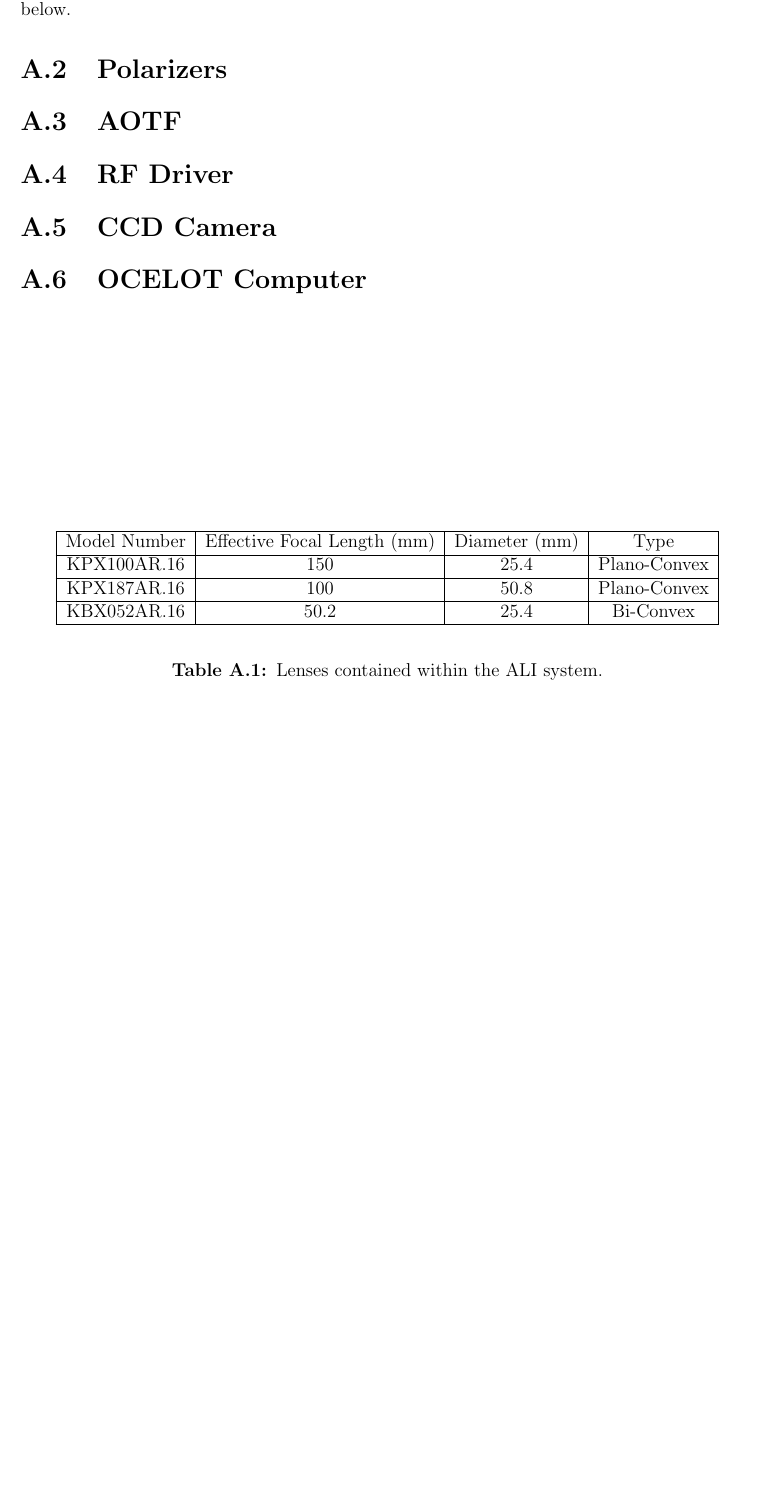
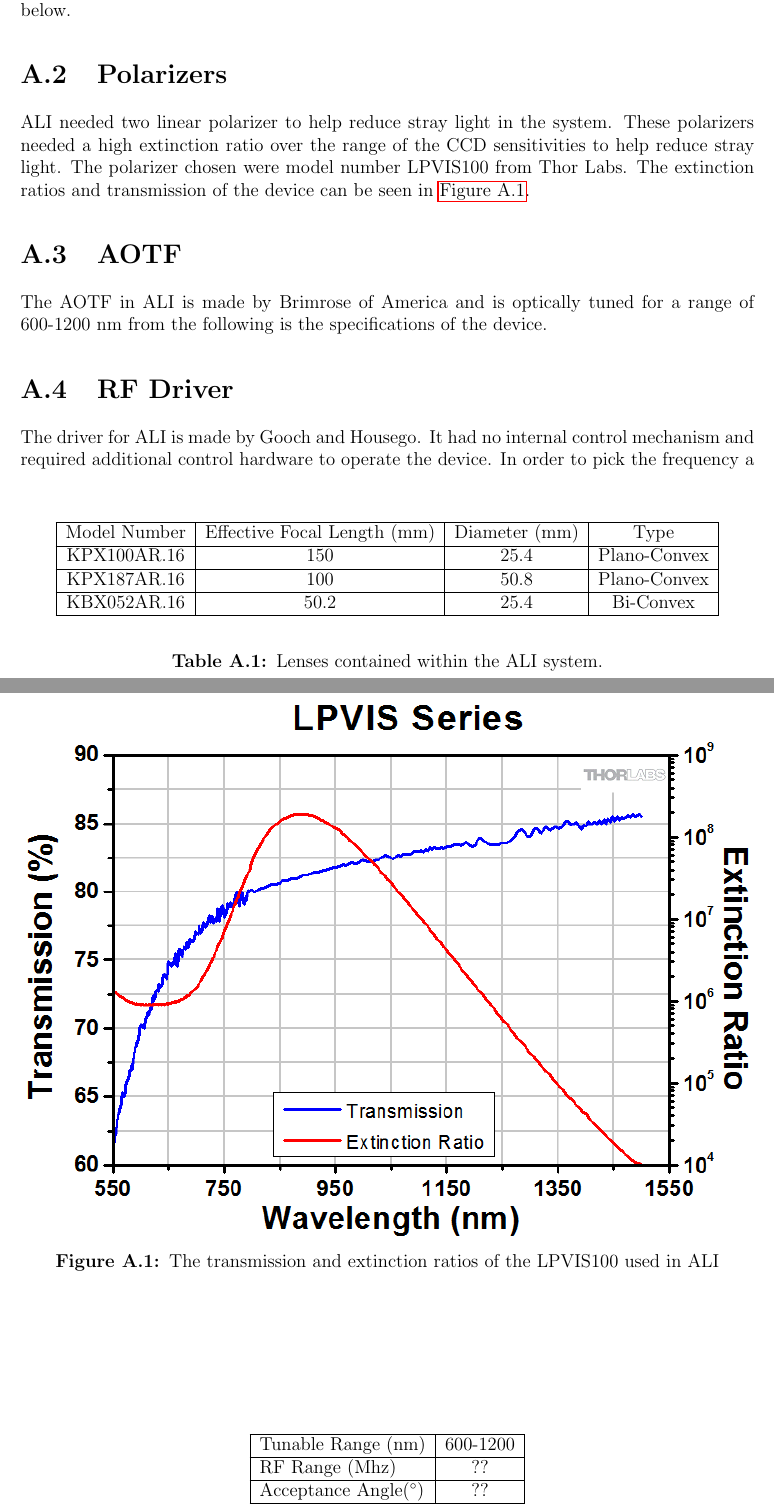
Before and after one commit to Malcarious/Thesis, a LaTeX thesis (main.tex, which reads AppendixA/AliHardwareComponents.tex): part of page 94 of 104 before the commit and two parts of pages 94 and 95 of 106 after it, the two joined at a grey line, cut so that both start at the same text, the shorter picture padded with empty space. Compiled offline with pdfLaTeX.

Commit message:
Upload them dummy

```diff
--- a/AppendixA/AliHardwareComponents.tex
+++ b/AppendixA/AliHardwareComponents.tex
@@ -26,7 +26,36 @@
 
 \section{Polarizers}
 
+ALI needed two linear polarizer to help reduce stray light in the system. These polarizers needed a high extinction ratio over the range of the CCD sensitivities to help reduce stray light. The polarizer chosen were model number LPVIS100 from Thor Labs. The extinction ratios and transmission of the device can be seen in \autoref{fig:A.2:LinearPolarizer}.
+
+\begin{figure}
+    \includegraphics[width=1.0\textwidth]{./Images/A-2-PolarizerExtinctionRatio.png}
+    \caption[Linear Polarizer Transmission and Extinction Ratios]{The transmission and extinction ratios of the LPVIS100 used in ALI}
+    \label{fig:A.2:LinearPolarizer}
+\end{figure}
+
 \section{AOTF}
+
+The AOTF in ALI is made by Brimrose of America and is optically tuned for a range of 600-1200~nm from the following is the specifications of the device.
+
+\begin{table}
+    \begin{center}
+    \begin{tabular}{|l|c|}
+    \hline
+    Tunable Range (nm) & 600-1200 \\
+    \hline
+    RF Range (Mhz) & ?? \\
+    \hline
+    Acceptance Angle(\si{\degree}) & ?? \\
+    \hline
+    RF Power (W) & 2 \\
+    \hline
+    \end{tabular}
+    \end{center}
+    \caption[ALI System Lenses]{Lenses contained within the ALI system.}
+    \label{tab:A.1:BrimroseAOTF}
+\end{table}
 
 \section{RF Driver}
 
+The driver for ALI is made by Gooch and Housego. It had no internal control mechanism and required additional control hardware to operate the device. In order to pick the frequency a 32-bit digital value is inputed into the device to pick a frequency as well as manage several control line to the device.
```
Also changed, not shown: Images/A-2-PolarizerExtinctionRatio.png (added), AppendixA/AliHardwareComponents.tex (29 more changed lines), 1 other file.
